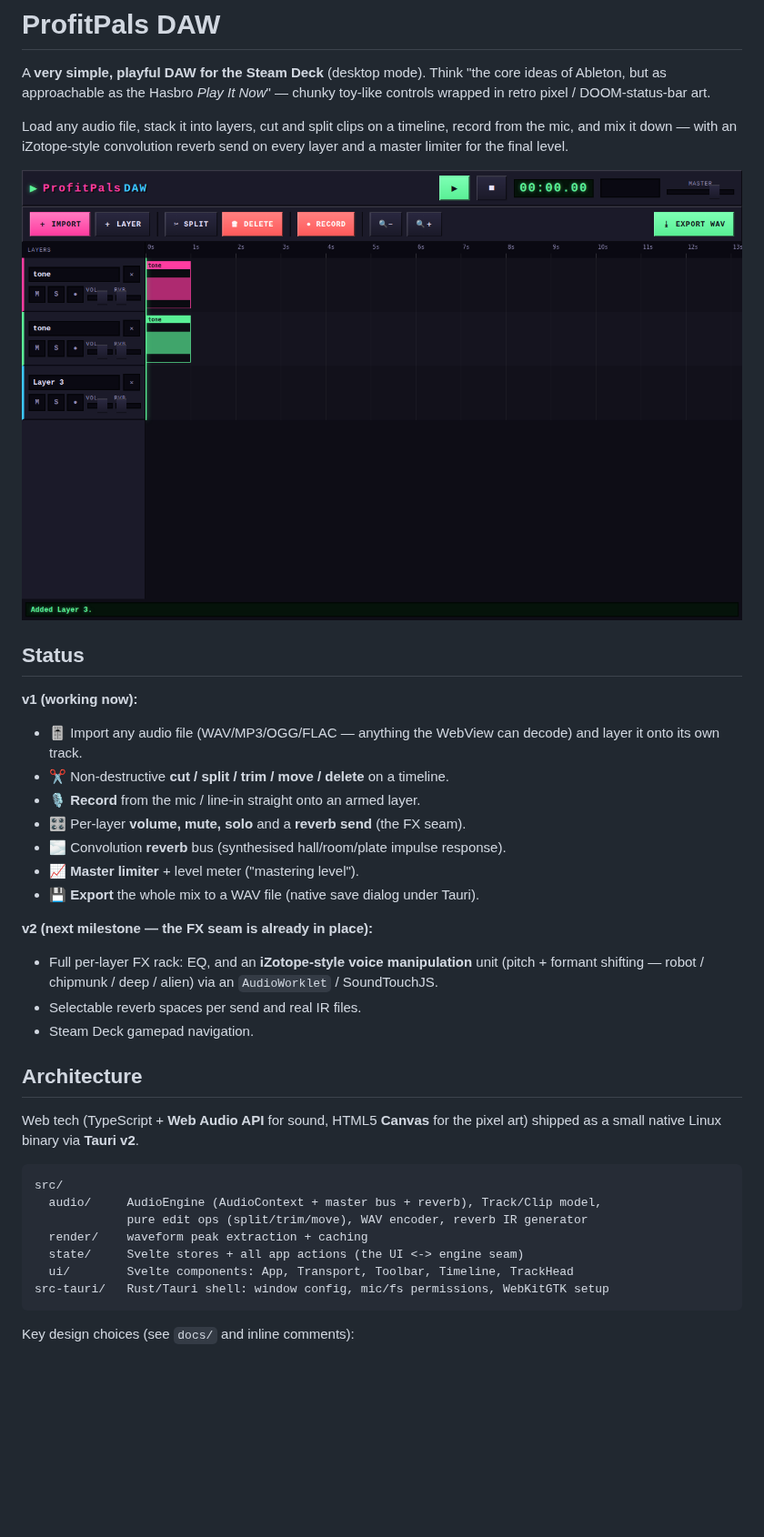
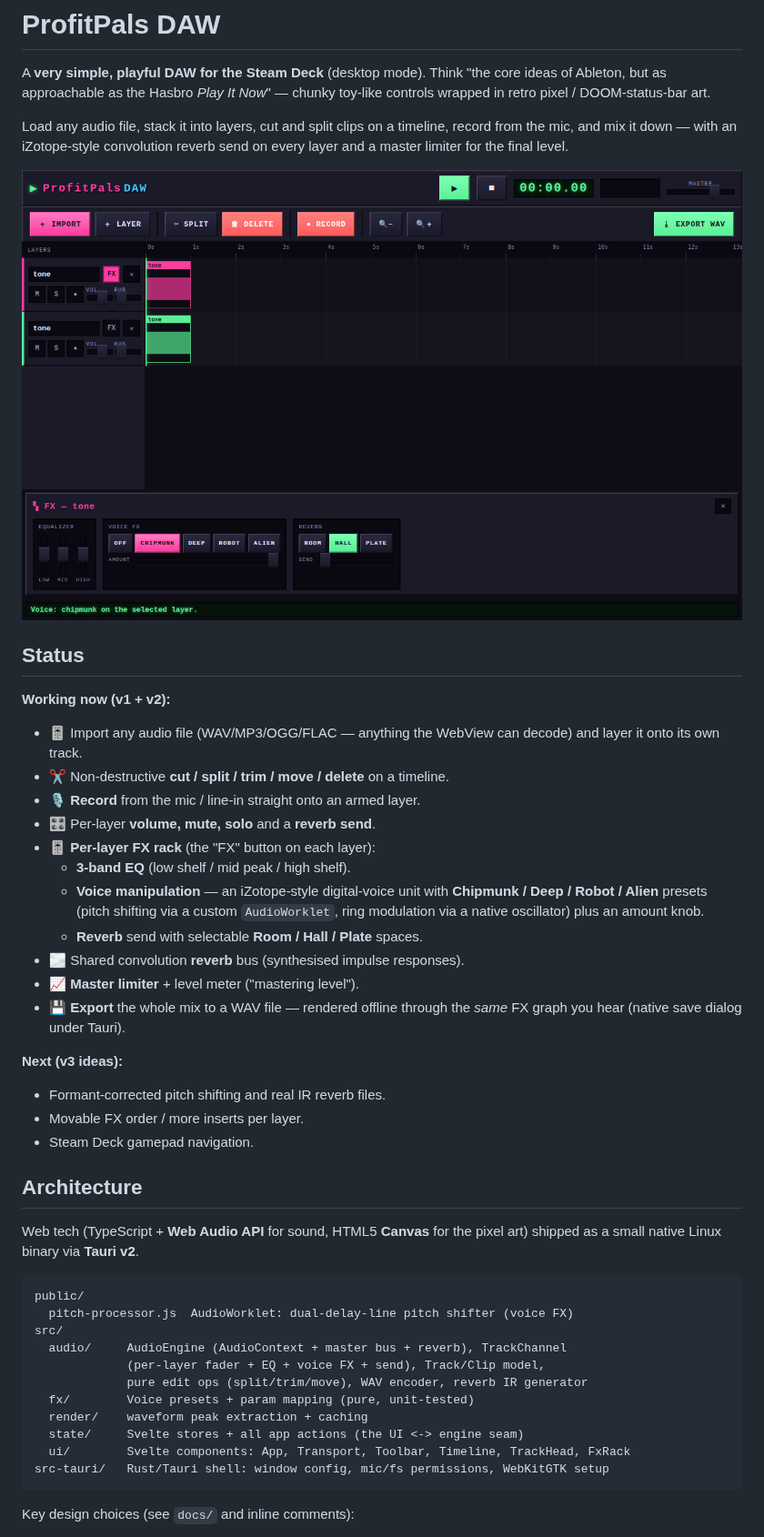
Before and after one commit to GamerNationinc/GgMusicMaker, a Markdown page: README.md, the part around one of its changes. Shown at 91% size. GitHub-like rendering; pictures changed too: docs/screenshot.png; blank space fills up the shorter version.

````diff
--- a/README.md
+++ b/README.md
@@ -12,23 +12,28 @@ send on every layer and a master limiter for the final level.
 
 ## Status
 
-**v1 (working now):**
+**Working now (v1 + v2):**
 
 - 🎚️ Import any audio file (WAV/MP3/OGG/FLAC — anything the WebView can decode) and
   layer it onto its own track.
 - ✂️ Non-destructive **cut / split / trim / move / delete** on a timeline.
 - 🎙️ **Record** from the mic / line-in straight onto an armed layer.
-- 🎛️ Per-layer **volume, mute, solo** and a **reverb send** (the FX seam).
-- 🌫️ Convolution **reverb** bus (synthesised hall/room/plate impulse response).
+- 🎛️ Per-layer **volume, mute, solo** and a **reverb send**.
+- 🎚️ **Per-layer FX rack** (the "FX" button on each layer):
+  - **3-band EQ** (low shelf / mid peak / high shelf).
+  - **Voice manipulation** — an iZotope-style digital-voice unit with
+    **Chipmunk / Deep / Robot / Alien** presets (pitch shifting via a custom
+    `AudioWorklet`, ring modulation via a native oscillator) plus an amount knob.
+  - **Reverb** send with selectable **Room / Hall / Plate** spaces.
+- 🌫️ Shared convolution **reverb** bus (synthesised impulse responses).
 - 📈 **Master limiter** + level meter ("mastering level").
-- 💾 **Export** the whole mix to a WAV file (native save dialog under Tauri).
+- 💾 **Export** the whole mix to a WAV file — rendered offline through the *same*
+  FX graph you hear (native save dialog under Tauri).
 
-**v2 (next milestone — the FX seam is already in place):**
+**Next (v3 ideas):**
 
-- Full per-layer FX rack: EQ, and an **iZotope-style voice manipulation** unit
-  (pitch + formant shifting — robot / chipmunk / deep / alien) via an
-  `AudioWorklet` / SoundTouchJS.
-- Selectable reverb spaces per send and real IR files.
+- Formant-corrected pitch shifting and real IR reverb files.
+- Movable FX order / more inserts per layer.
 - Steam Deck gamepad navigation.
 
 ## Architecture
@@ -37,12 +42,16 @@ Web tech (TypeScript + **Web Audio API** for sound, HTML5 **Canvas** for the
 pixel art) shipped as a small native Linux binary via **Tauri v2**.
 
 ```
+public/
+  pitch-processor.js  AudioWorklet: dual-delay-line pitch shifter (voice FX)
 src/
-  audio/     AudioEngine (AudioContext + master bus + reverb), Track/Clip model,
+  audio/     AudioEngine (AudioContext + master bus + reverb), TrackChannel
+             (per-layer fader + EQ + voice FX + send), Track/Clip model,
              pure edit ops (split/trim/move), WAV encoder, reverb IR generator
+  fx/        Voice presets + param mapping (pure, unit-tested)
   render/    waveform peak extraction + caching
   state/     Svelte stores + all app actions (the UI <-> engine seam)
-  ui/        Svelte components: App, Transport, Toolbar, Timeline, TrackHead
+  ui/        Svelte components: App, Transport, Toolbar, Timeline, TrackHead, FxRack
 src-tauri/   Rust/Tauri shell: window config, mic/fs permissions, WebKitGTK setup
 ```
 
````
Also changed, not shown: other parts of README.md (+5 -4 lines), 11 other files.
